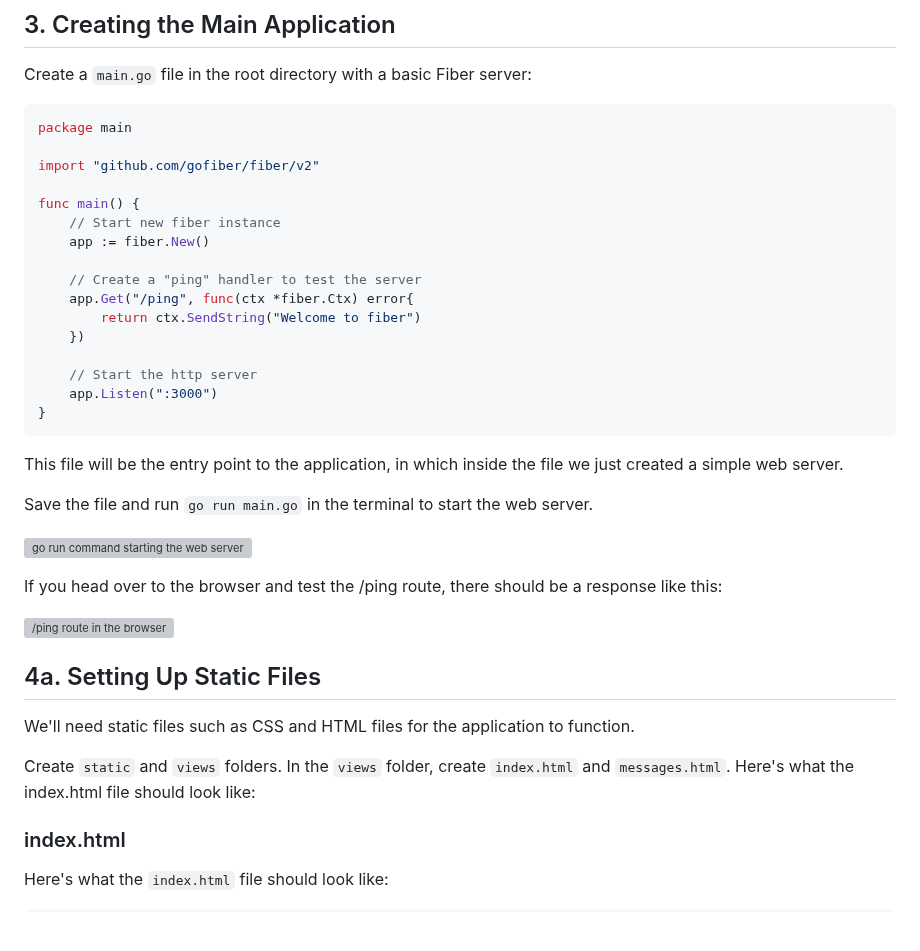
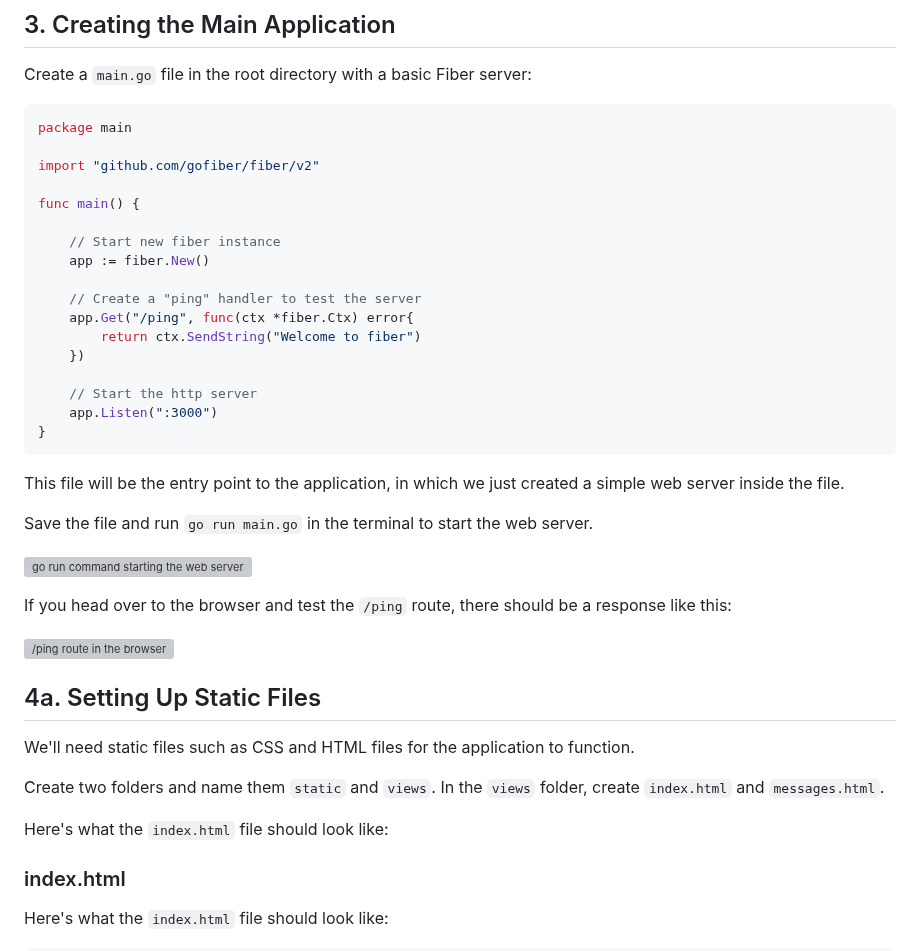
Before and after one commit to gdscwm/real-time-chat-app, a Markdown page: README.md, the part around one of its changes. Rendered like a GitHub page; blank space fills up the shorter version; grey boxes are pictures that could not be loaded.

````diff
--- a/README.md
+++ b/README.md
@@ -94,6 +92,7 @@ package main
 import "github.com/gofiber/fiber/v2"
 
 func main() {
+
     // Start new fiber instance
     app := fiber.New()
 
@@ -107,14 +106,13 @@ func main() {
 }
 ```
 
-This file will be the entry point to the application, in which inside the file we just created a simple web server.
+This file will be the entry point to the application, in which we just created a simple web server inside the file.
 
 Save the file and run `go run main.go` in the terminal to start the web server.
 
 ![_go run command starting the web server_](https://www.freecodecamp.org/news/content/images/2024/06/tuts1-cropped.png)
 
-If you head over to the browser and test the /ping route, there should be a response like this:
-
+If you head over to the browser and test the `/ping` route, there should be a response like this:
 
 ![_/ping route in the browser_](https://www.freecodecamp.org/news/content/images/2024/06/welcome-to-fiber-cropped.png)
 
@@ -122,7 +120,9 @@ If you head over to the browser and test the /ping route, there should be a resp
 
 We'll need static files such as CSS and HTML files for the application to function.
 
-Create `static` and `views` folders. In the `views` folder, create `index.html` and `messages.html`. Here's what the index.html file should look like:
+Create two folders and name them `static` and `views`. In the `views` folder, create `index.html` and `messages.html`.
+
+Here's what the `index.html` file should look like:
 
 ### index.html
 
````
Also changed, not shown: other parts of README.md (+6 -6 lines).
